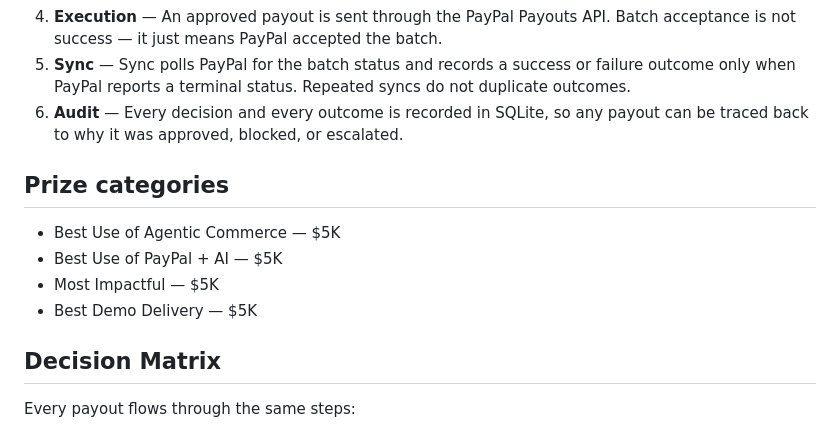
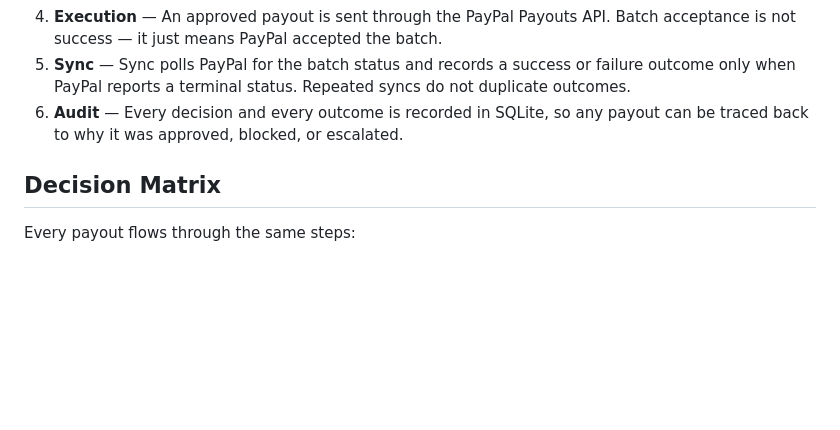
Before and after one commit to dizzyd303/sic-payment-agent, a Markdown page: README.md, the part around the change. GitHub-like rendering; blank space fills up the shorter version.

Commit message:
README: remove prize categories section, categories belong in Devpost form not repo README

```diff
--- a/README.md
+++ b/README.md
@@ -14,13 +14,6 @@ The LLM parses free-form natural language and generates audit-ready narrations t
 4. **Execution** — An approved payout is sent through the PayPal Payouts API. Batch acceptance is not success — it just means PayPal accepted the batch.
 5. **Sync** — Sync polls PayPal for the batch status and records a success or failure outcome only when PayPal reports a terminal status. Repeated syncs do not duplicate outcomes.
 6. **Audit** — Every decision and every outcome is recorded in SQLite, so any payout can be traced back to why it was approved, blocked, or escalated.
-
-## Prize categories
-
-- Best Use of Agentic Commerce — $5K
-- Best Use of PayPal + AI — $5K
-- Most Impactful — $5K
-- Best Demo Delivery — $5K
 
 ## Decision Matrix
 
```
